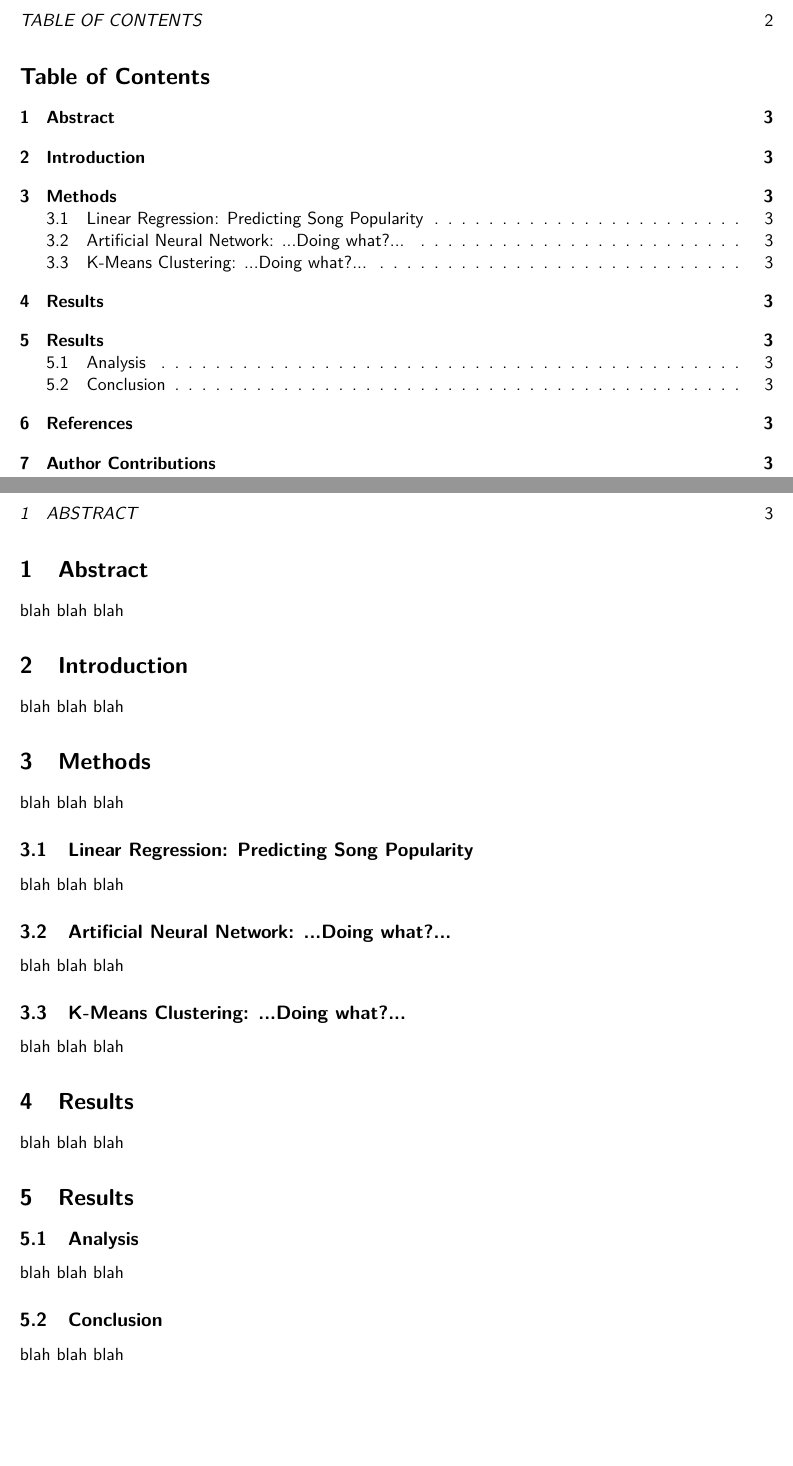
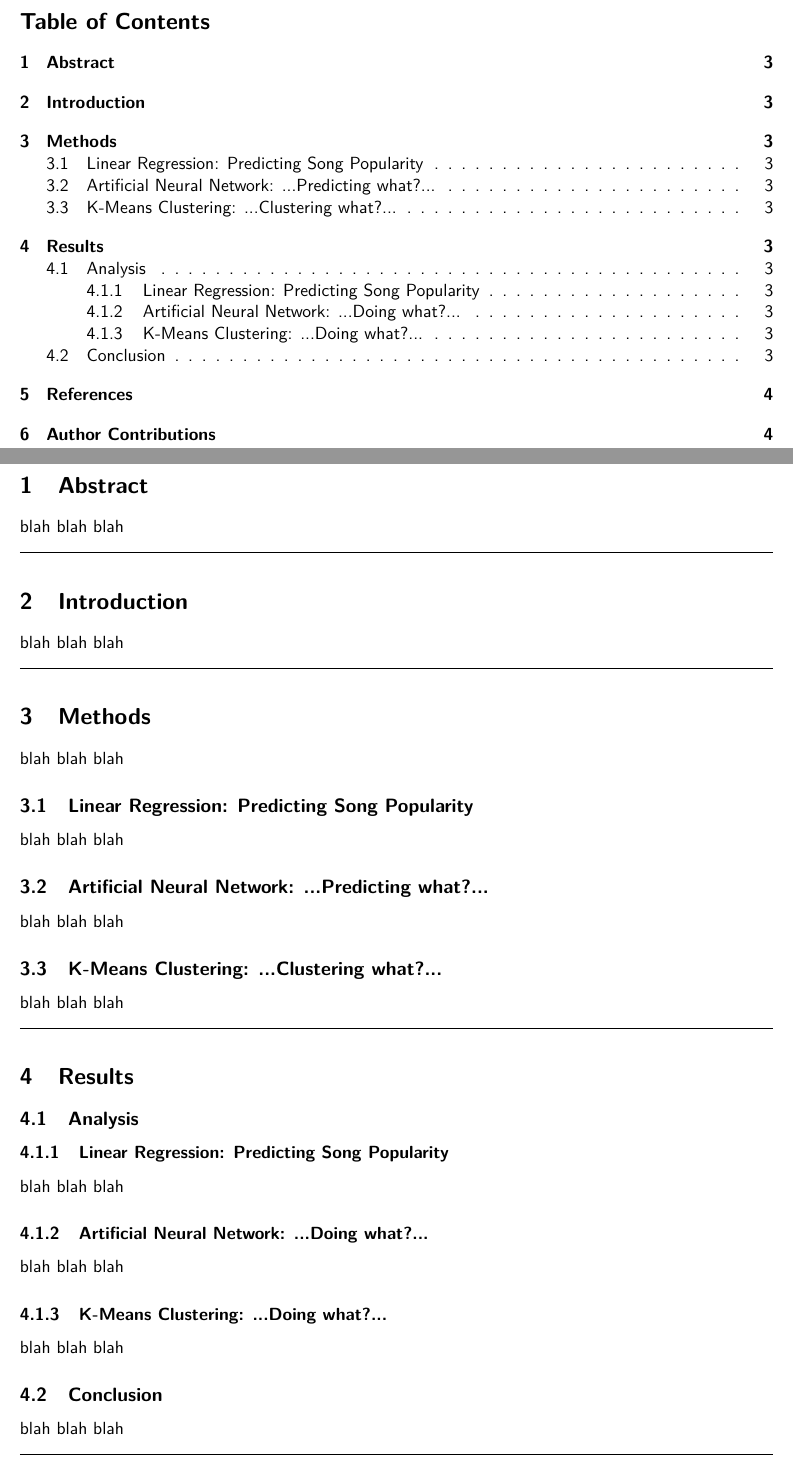
Before and after one commit to mrhampson/MUSE, a LaTeX document (report/document.tex): two parts of pages 2 and 3 of 3 before the commit and two parts of pages 2 and 3 of 4 after it, joined at a grey line, cut at the place of the change, the shorter picture padded with empty space. Compiled offline with pdfLaTeX.

Commit message:
Continue to develop the shell for the project

```diff
--- a/report/document.tex
+++ b/report/document.tex
@@ -35,6 +35,12 @@
 	tabsize=4
 }
 
+\newcommand{\horizontalLine}{
+	\begin{center}
+		\hrule width 1.0\textwidth
+	\end{center}
+}
+
 %%%%%%%%%%%%%%%%%%%%%%%%%%%%%%%%%%%%%%%%%%%%%%%%%%%%%%%%%%
 %%%%%%%%%%%%%%%%%%%%%%%%%%%%%%%%%%%%%%%%%%%%%%%%%%%%%%%%%%
 \title{\vspace{-3ex}\bf Final Project Report\\[2ex]
@@ -58,12 +64,14 @@ blah blah blah
 
 %%%%%%%%%%%%%%%%%%%%%%%%%%%%%%%%%%%%%%%%%%%%%%%%%%%%%%%%%%
 %%%%%%%%%%%%%%%%%%%%%%%%%%%%%%%%%%%%%%%%%%%%%%%%%%%%%%%%%%
+\horizontalLine
 \section{Introduction}
 \label{sec:introduction}
 blah blah blah
 
 %%%%%%%%%%%%%%%%%%%%%%%%%%%%%%%%%%%%%%%%%%%%%%%%%%%%%%%%%%
 %%%%%%%%%%%%%%%%%%%%%%%%%%%%%%%%%%%%%%%%%%%%%%%%%%%%%%%%%%
+\horizontalLine
 \section{Methods}
 \label{sec:methods}
 blah blah blah
@@ -72,27 +80,33 @@ blah blah blah
 \label{subsec:linearRegression}
 blah blah blah
 
-\subsection{Artificial Neural Network: ...Doing what?...}
+\subsection{Artificial Neural Network: ...Predicting what?...}
 \label{subsec:ann}
 blah blah blah
 
-\subsection{K-Means Clustering: ...Doing what?...}
+\subsection{K-Means Clustering: ...Clustering what?...}
 \label{subsec:kMeans}
 blah blah blah
 
 %%%%%%%%%%%%%%%%%%%%%%%%%%%%%%%%%%%%%%%%%%%%%%%%%%%%%%%%%%
 %%%%%%%%%%%%%%%%%%%%%%%%%%%%%%%%%%%%%%%%%%%%%%%%%%%%%%%%%%
-\section{Results}
-\label{sec:results}
-blah blah blah
-
-%%%%%%%%%%%%%%%%%%%%%%%%%%%%%%%%%%%%%%%%%%%%%%%%%%%%%%%%%%
-%%%%%%%%%%%%%%%%%%%%%%%%%%%%%%%%%%%%%%%%%%%%%%%%%%%%%%%%%%
+\horizontalLine
 \section{Results}
 \label{sec:results}
 
 \subsection{Analysis}
 \label{subsec:analysis}
+
+\subsubsection{Linear Regression: Predicting Song Popularity}
+\label{subsubsec:linearRegression}
+blah blah blah
+
+\subsubsection{Artificial Neural Network: ...Doing what?...}
+\label{subsubsec:ann}
+blah blah blah
+
+\subsubsection{K-Means Clustering: ...Doing what?...}
+\label{subsubsec:kMeans}
 blah blah blah
 
 \subsection{Conclusion}
@@ -101,6 +115,7 @@ blah blah blah
 
 %%%%%%%%%%%%%%%%%%%%%%%%%%%%%%%%%%%%%%%%%%%%%%%%%%%%%%%%%%
 %%%%%%%%%%%%%%%%%%%%%%%%%%%%%%%%%%%%%%%%%%%%%%%%%%%%%%%%%%
+\horizontalLine
 \section{References}
 \label{sec:references}
 blah blah blah
@@ -113,6 +129,7 @@ blah blah blah
 
 %%%%%%%%%%%%%%%%%%%%%%%%%%%%%%%%%%%%%%%%%%%%%%%%%%%%%%%%%%
 %%%%%%%%%%%%%%%%%%%%%%%%%%%%%%%%%%%%%%%%%%%%%%%%%%%%%%%%%%
+\horizontalLine
 \appendix
 
 \end{document}
```
Also changed, not shown: report/document.tex (1 more changed lines).
